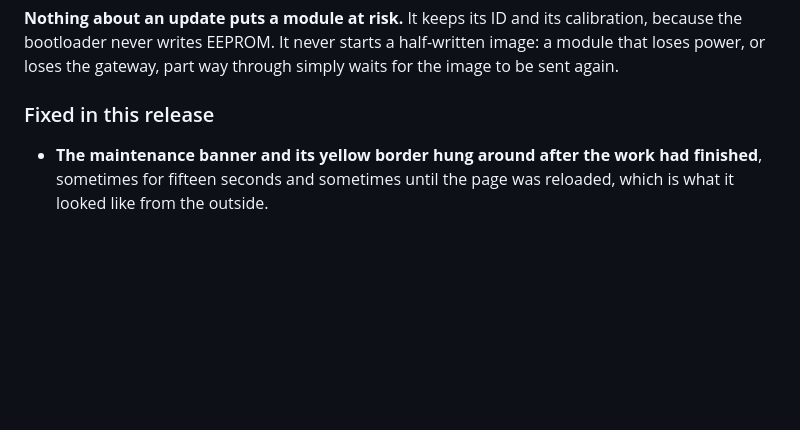
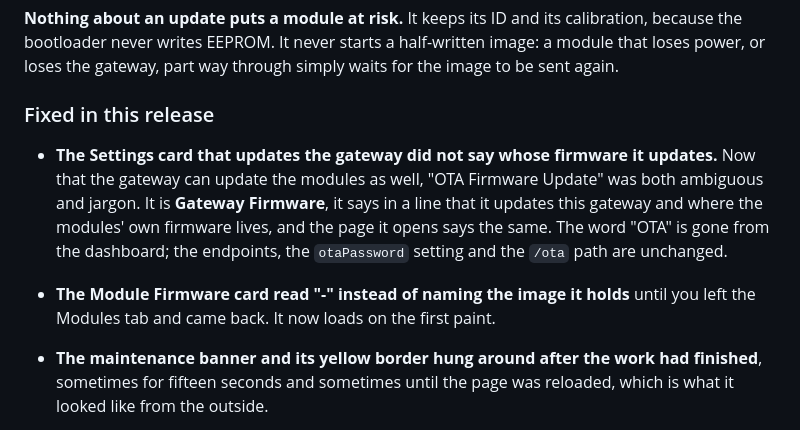
Before and after one commit to avandeputte/SplitFlapGateway, a Markdown page: RELEASE_NOTES.md, the part around the change. Drawn GitHub-style; blank space fills up the shorter version.

Commit message:
4.0.0 notes: the Settings card rename, and the card that filled in late

```diff
--- a/RELEASE_NOTES.md
+++ b/RELEASE_NOTES.md
@@ -28,6 +28,15 @@ the bootloader never writes EEPROM. It never starts a half-written image: a modu
 power, or loses the gateway, part way through simply waits for the image to be sent again.
 
 ### Fixed in this release
+
+- **The Settings card that updates the gateway did not say whose firmware it updates.** Now
+  that the gateway can update the modules as well, "OTA Firmware Update" was both ambiguous
+  and jargon. It is **Gateway Firmware**, it says in a line that it updates this gateway and
+  where the modules' own firmware lives, and the page it opens says the same. The word "OTA"
+  is gone from the dashboard; the endpoints, the `otaPassword` setting and the `/ota` path are
+  unchanged.
+- **The Module Firmware card read "-" instead of naming the image it holds** until you left the
+  Modules tab and came back. It now loads on the first paint.
 
 - **The maintenance banner and its yellow border hung around after the work had finished**,
   sometimes for fifteen seconds and sometimes until the page was reloaded, which is what it
```
